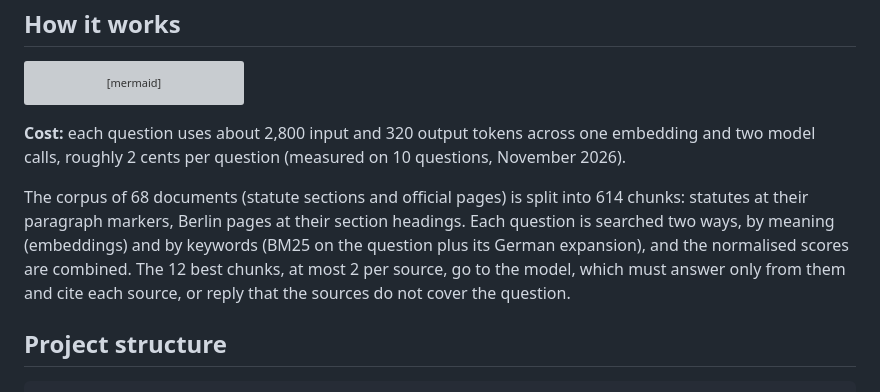
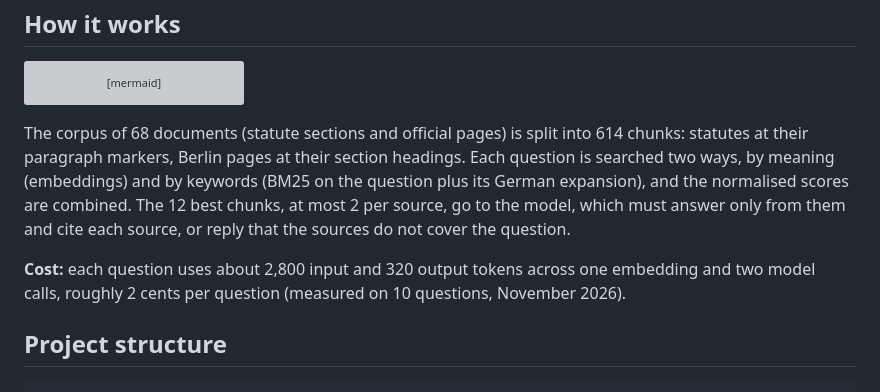
Before and after one commit to HassanHijaze/berlin-bureaucracy-rag, a Markdown page: README.md, the part around the change. Drawn GitHub-style; grey boxes are pictures that could not be loaded.

````diff
--- a/README.md
+++ b/README.md
@@ -46,15 +46,13 @@ flowchart LR
     K --> L["LLM (gpt-5.6)"]
     L --> A["Answer with citations<br/>or refusal"]
 ```
-
-**Cost:** each question uses about 2,800 input and 320 output tokens across one embedding and two model calls, roughly 2 cents per question (measured on 10 questions, November 2026).
-
 The corpus of 68 documents (statute sections and official pages) is split into 614 chunks: statutes
 at their paragraph markers, Berlin pages at their section headings. Each question is searched two
 ways, by meaning (embeddings) and by keywords (BM25 on the question plus its German expansion), and
 the normalised scores are combined. The 12 best chunks, at most 2 per source, go to the model, which
 must answer only from them and cite each source, or reply that the sources do not cover the question.
 
+**Cost:** each question uses about 2,800 input and 320 output tokens across one embedding and two model calls, roughly 2 cents per question (measured on 10 questions, November 2026).
 ## Project structure
 
 ```text
````
